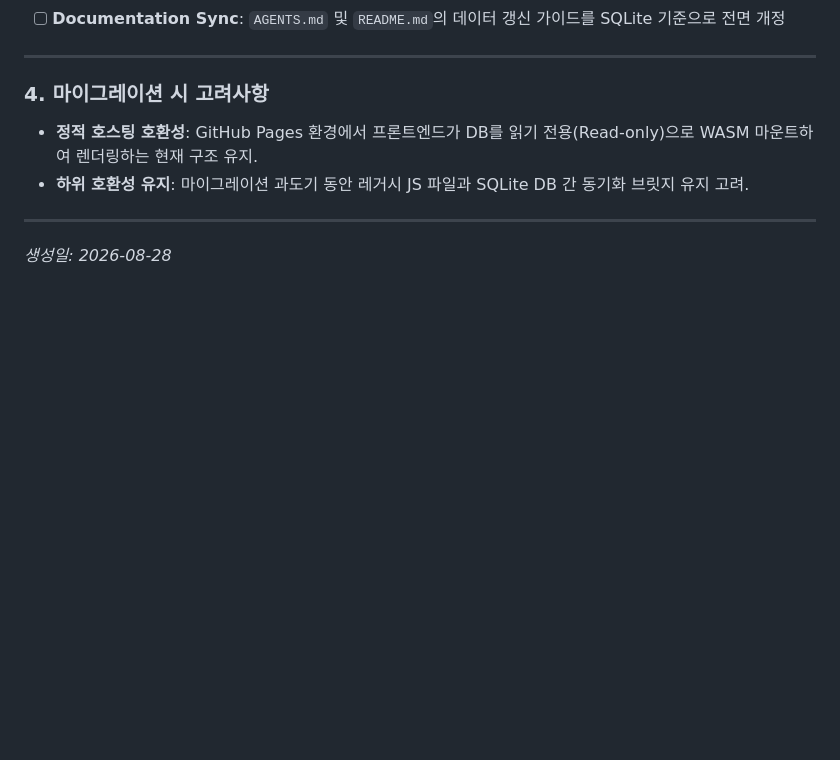
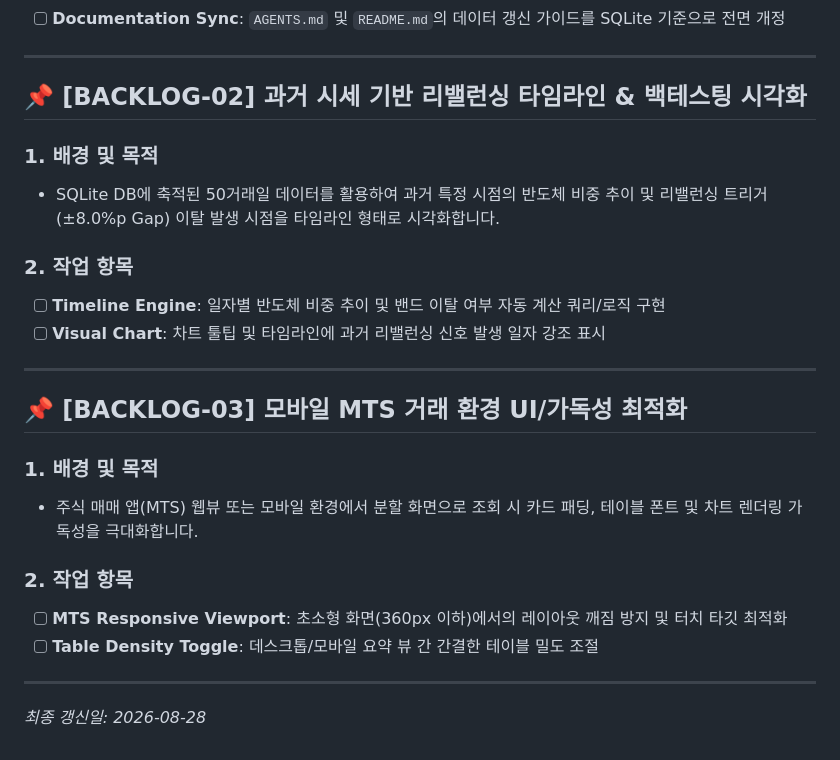
Before and after one commit to insford/my-stock, a Markdown page: BACKLOG.md, the part around the change. Drawn GitHub-style; blank space fills up the shorter version.

Commit message:
docs: 백로그 항목 정리 (DC 통합 네비게이션 제외 및 백로그 로드맵 구체화)

```diff
--- a/BACKLOG.md
+++ b/BACKLOG.md
@@ -70,9 +70,25 @@ CREATE TABLE IF NOT EXISTS market_history (
 
 ---
 
-### 4. 마이그레이션 시 고려사항
-* **정적 호스팅 호환성**: GitHub Pages 환경에서 프론트엔드가 DB를 읽기 전용(Read-only)으로 WASM 마운트하여 렌더링하는 현재 구조 유지.
-* **하위 호환성 유지**: 마이그레이션 과도기 동안 레거시 JS 파일과 SQLite DB 간 동기화 브릿지 유지 고려.
+## 📌 [BACKLOG-02] 과거 시세 기반 리밸런싱 타임라인 & 백테스팅 시각화
+
+### 1. 배경 및 목적
+* SQLite DB에 축적된 50거래일 데이터를 활용하여 과거 특정 시점의 반도체 비중 추이 및 리밸런싱 트리거(±8.0%p Gap) 이탈 발생 시점을 타임라인 형태로 시각화합니다.
+
+### 2. 작업 항목
+- [ ] **Timeline Engine**: 일자별 반도체 비중 추이 및 밴드 이탈 여부 자동 계산 쿼리/로직 구현
+- [ ] **Visual Chart**: 차트 툴팁 및 타임라인에 과거 리밸런싱 신호 발생 일자 강조 표시
 
 ---
-*생성일: 2026-08-28*
+
+## 📌 [BACKLOG-03] 모바일 MTS 거래 환경 UI/가독성 최적화
+
+### 1. 배경 및 목적
+* 주식 매매 앱(MTS) 웹뷰 또는 모바일 환경에서 분할 화면으로 조회 시 카드 패딩, 테이블 폰트 및 차트 렌더링 가독성을 극대화합니다.
+
+### 2. 작업 항목
+- [ ] **MTS Responsive Viewport**: 초소형 화면(360px 이하)에서의 레이아웃 깨짐 방지 및 터치 타깃 최적화
+- [ ] **Table Density Toggle**: 데스크톱/모바일 요약 뷰 간 간결한 테이블 밀도 조절
+
+---
+*최종 갱신일: 2026-08-28*
```
